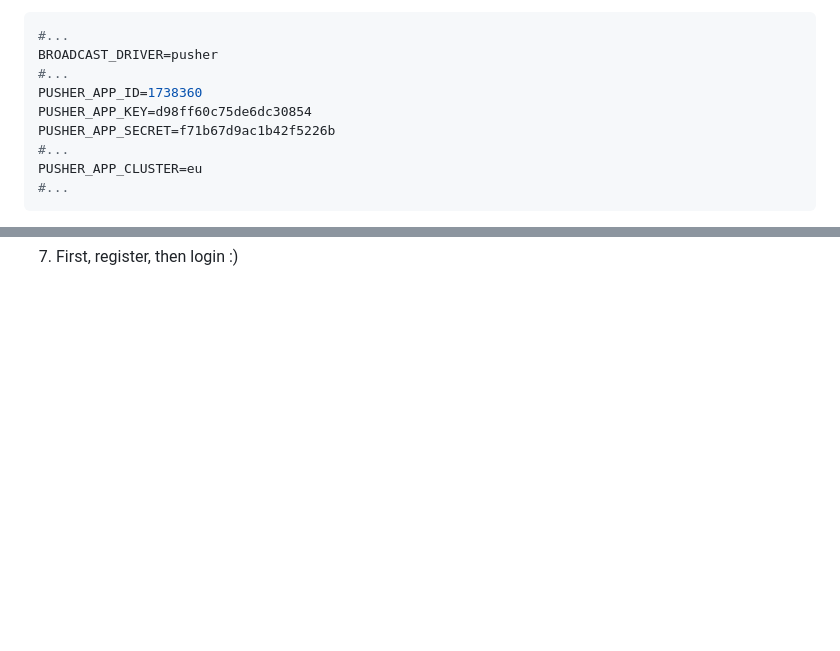
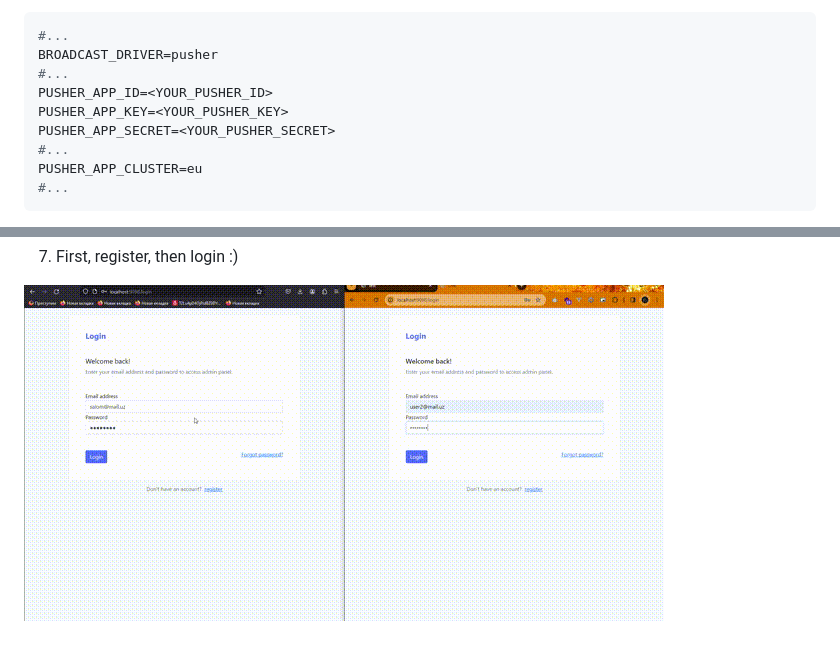
Before and after one commit to AlisherNPortfolio/Laravel-real-time-chat, a Markdown page: README.md, 2 parts joined by grey strips. Rendered like a GitHub page; pictures changed too: image/README/1705070207386.png (added); blank space fills up the shorter version.

Commit message:
gif

```diff
--- a/README.md
+++ b/README.md
@@ -16,9 +16,9 @@ set pusher configs:
 #...
 BROADCAST_DRIVER=pusher
 #...
-PUSHER_APP_ID=1738360
-PUSHER_APP_KEY=d98ff60c75de6dc30854
-PUSHER_APP_SECRET=f71b67d9ac1b42f5226b
+PUSHER_APP_ID=<YOUR_PUSHER_ID>
+PUSHER_APP_KEY=<YOUR_PUSHER_KEY>
+PUSHER_APP_SECRET=<YOUR_PUSHER_SECRET>
 #...
 PUSHER_APP_CLUSTER=eu
 #...
@@ -30 +30,4 @@ PUSHER_APP_CLUSTER=eu
 7. First, register, then login :)
+
+
+![1705070207386](image/README/1705070207386.png)
```
Also changed, not shown: other parts of README.md (+1 -1 lines).
